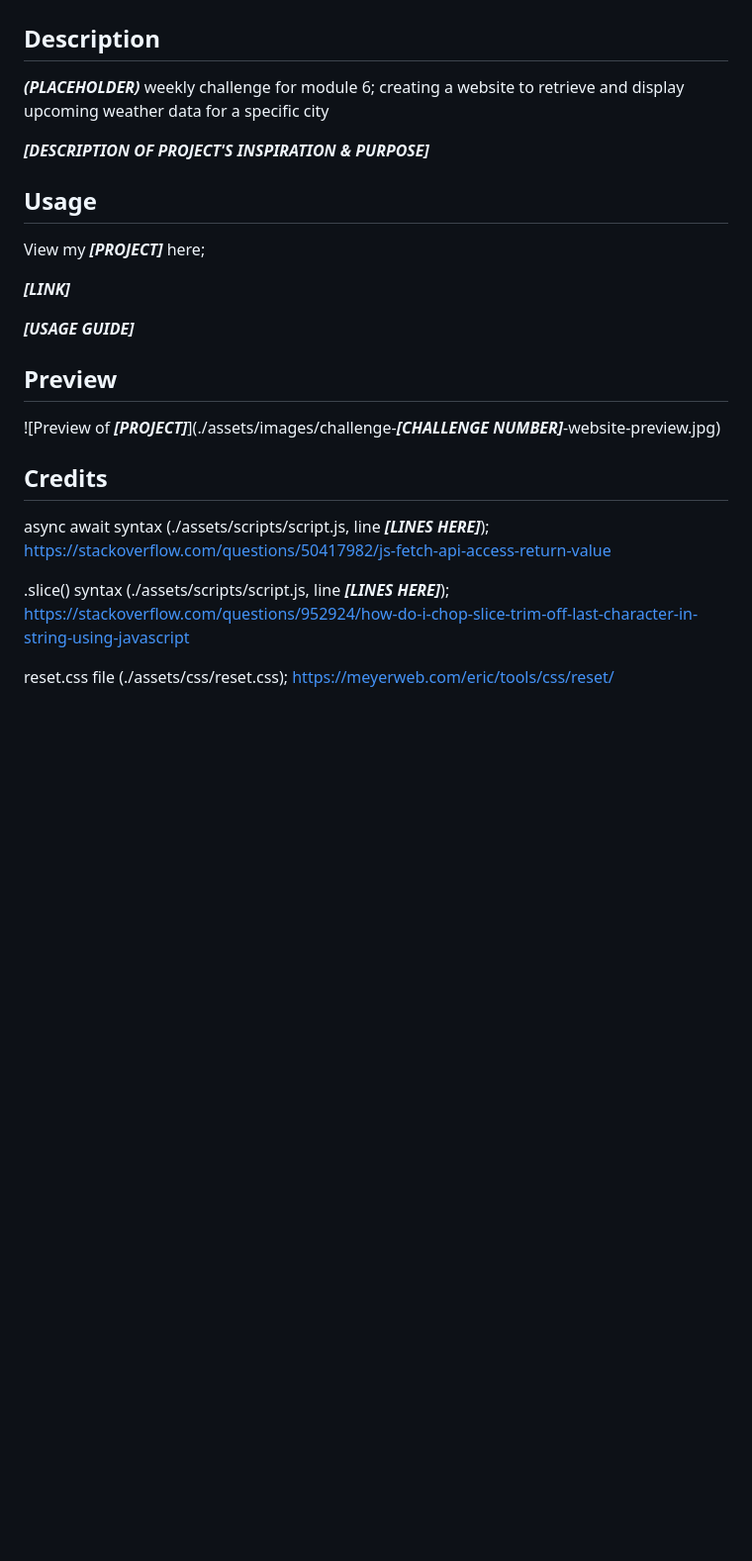
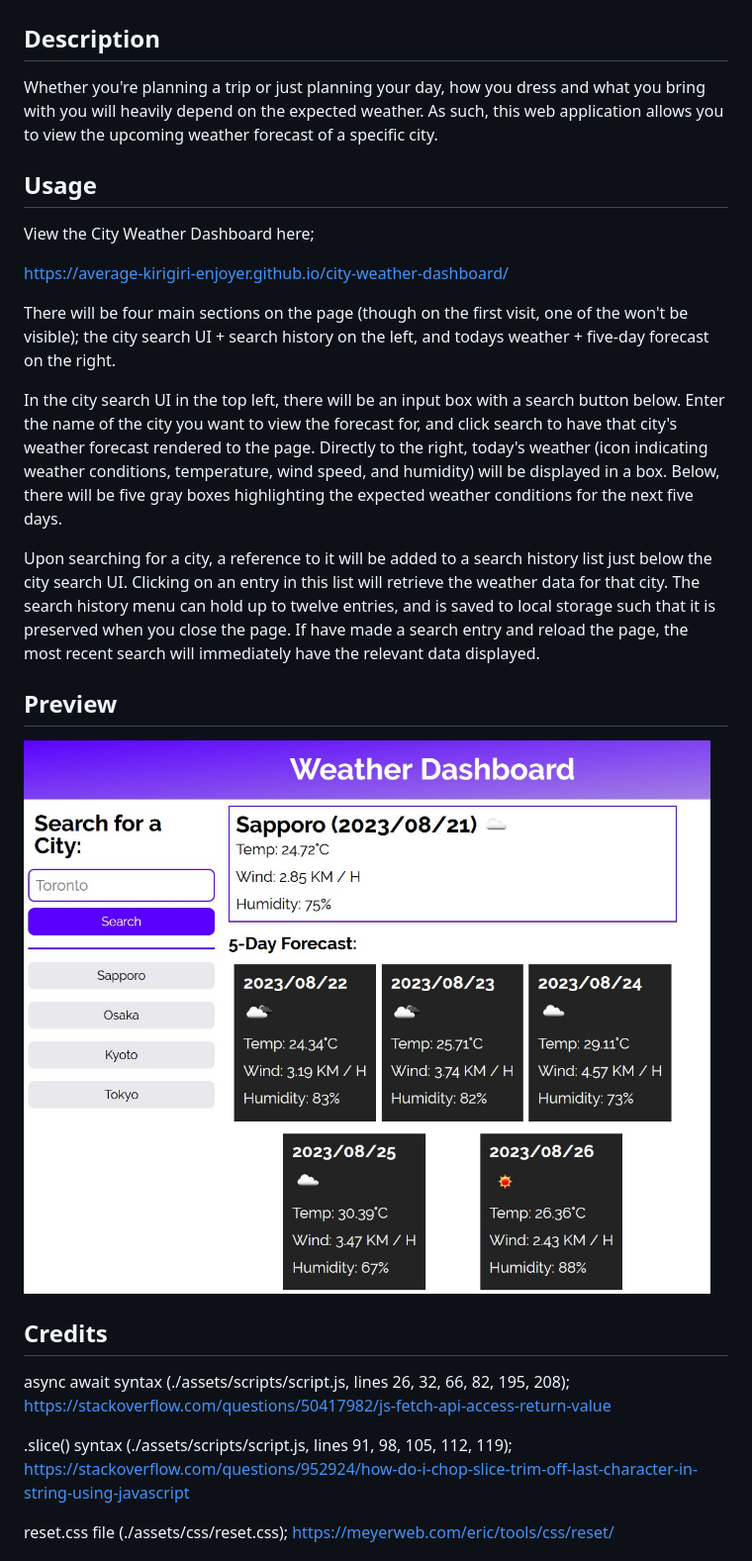
Before and after one commit to average-kirigiri-enjoyer/challenge-6-city-weather-dashboard, a Markdown page: README.md, the part around the change. Shown: that part at 99% size. Rendered like a GitHub page; pictures changed too: assets/images/challenge-6-website-preview.jpg (added); blank space fills up the shorter version.

Commit message:
added css comments, updated readme

```diff
--- a/README.md
+++ b/README.md
@@ -2,27 +2,29 @@
 
 ## Description
 
-***(PLACEHOLDER)*** weekly challenge for module 6; creating a website to retrieve and display upcoming weather data for a specific city
-
-***[DESCRIPTION OF PROJECT'S INSPIRATION & PURPOSE]***
+Whether you're planning a trip or just planning your day, how you dress and what you bring with you will heavily depend on the expected weather. As such, this web application allows you to view the upcoming weather forecast of a specific city.
 
 ## Usage
 
-View my ***[PROJECT]*** here;
+View the City Weather Dashboard here;
 
-***[LINK]***
+https://average-kirigiri-enjoyer.github.io/city-weather-dashboard/
 
-***[USAGE GUIDE]***
+There will be four main sections on the page (though on the first visit, one of the won't be visible); the city search UI + search history on the left, and todays weather + five-day forecast on the right.
+
+In the city search UI in the top left, there will be an input box with a search button below. Enter the name of the city you want to view the forecast for, and click search to have that city's weather forecast rendered to the page. Directly to the right, today's weather (icon indicating weather conditions, temperature, wind speed, and humidity) will be displayed in a box. Below, there will be five gray boxes highlighting the expected weather conditions for the next five days.
+
+Upon searching for a city, a reference to it will be added to a search history list just below the city search UI. Clicking on an entry in this list will retrieve the weather data for that city. The search history menu can hold up to twelve entries, and is saved to local storage such that it is preserved when you close the page. If have made a search entry and reload the page, the most recent search will immediately have the relevant data displayed.
 
 ## Preview
 
-![Preview of ***[PROJECT]***](./assets/images/challenge-***[CHALLENGE NUMBER]***-website-preview.jpg)
+![Preview of City Weather Dashboard](./assets/images/challenge-6-website-preview.jpg)
 
 ## Credits
 
-async await syntax (./assets/scripts/script.js, line ***[LINES HERE]***); https://stackoverflow.com/questions/50417982/js-fetch-api-access-return-value
+async await syntax (./assets/scripts/script.js, lines 26, 32, 66, 82, 195, 208); https://stackoverflow.com/questions/50417982/js-fetch-api-access-return-value
 
-.slice() syntax (./assets/scripts/script.js, line ***[LINES HERE]***);
+.slice() syntax (./assets/scripts/script.js, lines 91, 98, 105, 112, 119);
 https://stackoverflow.com/questions/952924/how-do-i-chop-slice-trim-off-last-character-in-string-using-javascript
 
 reset.css file (./assets/css/reset.css);
```
Also changed, not shown: 2 other files.
